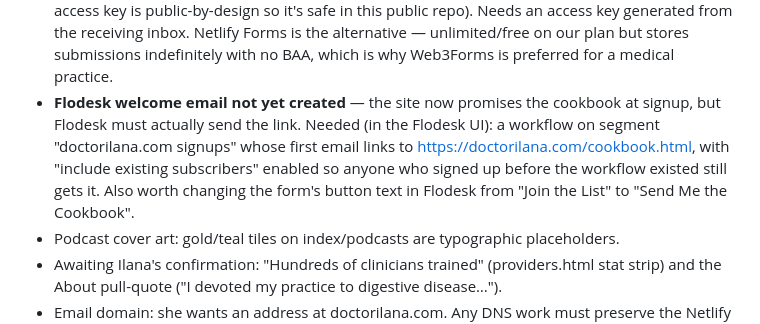
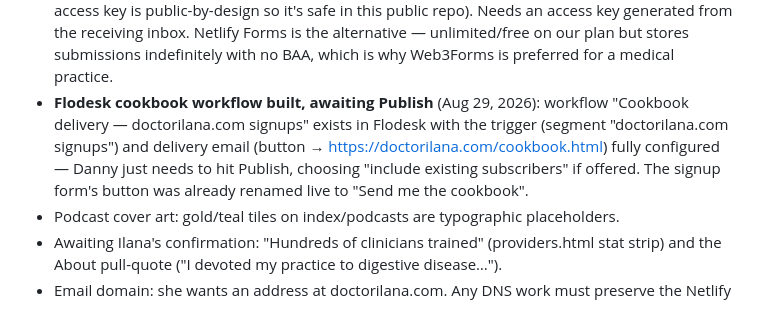
Before and after one commit to doctorilana/doctorilana-site, a Markdown page: CLAUDE.md, the part around the change. GitHub-like rendering.

Commit message:
Note Flodesk cookbook workflow built, awaiting publish
Co-Authored-By: Claude Fable 5 <noreply@anthropic.com>

```diff
--- a/CLAUDE.md
+++ b/CLAUDE.md
@@ -88,13 +88,12 @@ introduce build tools, frameworks, or dependencies.
   this public repo). Needs an access key generated from the receiving inbox. Netlify
   Forms is the alternative — unlimited/free on our plan but stores submissions
   indefinitely with no BAA, which is why Web3Forms is preferred for a medical practice.
-- **Flodesk welcome email not yet created** — the site now promises the cookbook at
-  signup, but Flodesk must actually send the link. Needed (in the Flodesk UI): a
-  workflow on segment "doctorilana.com signups" whose first email links to
-  https://doctorilana.com/cookbook.html, with "include existing subscribers" enabled
-  so anyone who signed up before the workflow existed still gets it. Also worth
-  changing the form's button text in Flodesk from "Join the List" to
-  "Send Me the Cookbook".
+- **Flodesk cookbook workflow built, awaiting Publish** (Aug 29, 2026): workflow
+  "Cookbook delivery — doctorilana.com signups" exists in Flodesk with the trigger
+  (segment "doctorilana.com signups") and delivery email (button →
+  https://doctorilana.com/cookbook.html) fully configured — Danny just needs to hit
+  Publish, choosing "include existing subscribers" if offered. The signup form's
+  button was already renamed live to "Send me the cookbook".
 - Podcast cover art: gold/teal tiles on index/podcasts are typographic placeholders.
 - Awaiting Ilana's confirmation: "Hundreds of clinicians trained" (providers.html stat
   strip) and the About pull-quote ("I devoted my practice to digestive disease…").
```
